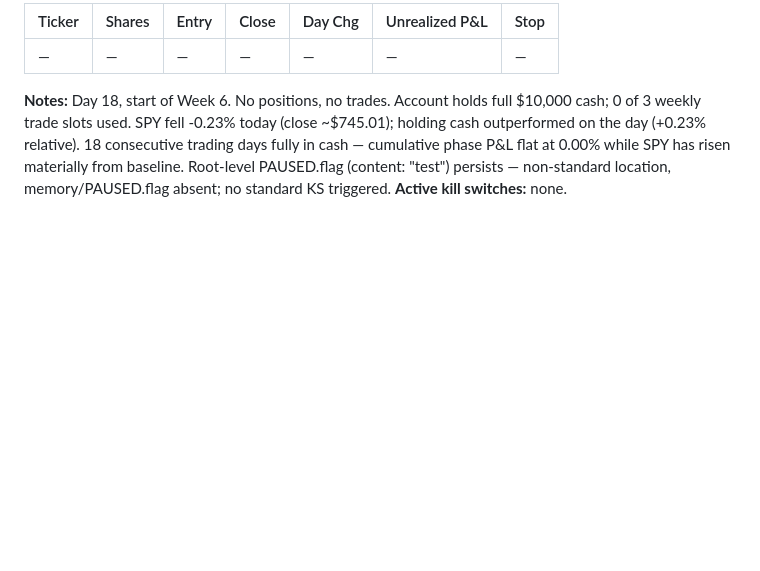
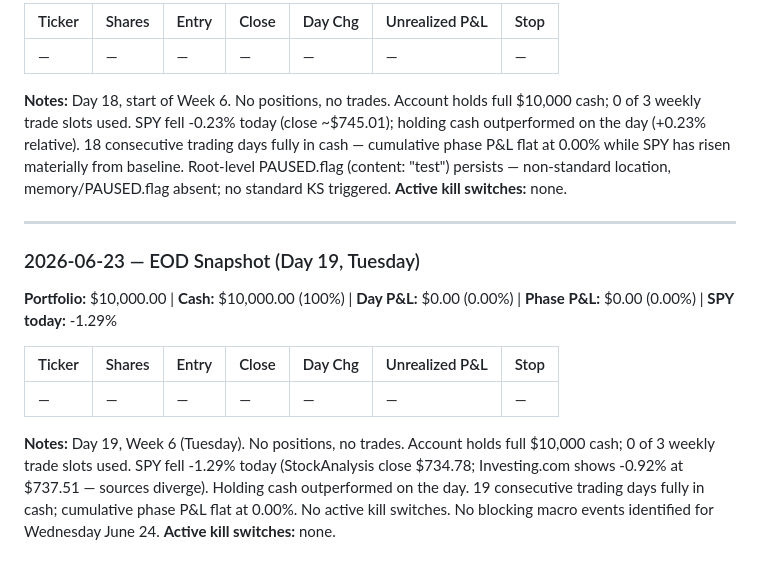
Before and after one commit to alessiowinkel-v2/trading-agent, a Markdown page: memory/TRADE-LOG.md, the part around the change. GitHub-like rendering; blank space fills up the shorter version.

Commit message:
EOD snapshot 2026-06-23

```diff
--- a/memory/TRADE-LOG.md
+++ b/memory/TRADE-LOG.md
@@ -273,3 +273,15 @@ No positions yet. Bot launches on the next trading day.
 
 **Notes:** Day 18, start of Week 6. No positions, no trades. Account holds full $10,000 cash; 0 of 3 weekly trade slots used. SPY fell -0.23% today (close ~$745.01); holding cash outperformed on the day (+0.23% relative). 18 consecutive trading days fully in cash — cumulative phase P&L flat at 0.00% while SPY has risen materially from baseline. Root-level PAUSED.flag (content: "test") persists — non-standard location, memory/PAUSED.flag absent; no standard KS triggered.
 **Active kill switches:** none.
+
+---
+
+### 2026-06-23 — EOD Snapshot (Day 19, Tuesday)
+**Portfolio:** $10,000.00 | **Cash:** $10,000.00 (100%) | **Day P&L:** $0.00 (0.00%) | **Phase P&L:** $0.00 (0.00%) | **SPY today:** -1.29%
+
+| Ticker | Shares | Entry | Close | Day Chg | Unrealized P&L | Stop |
+|--------|--------|-------|-------|---------|----------------|------|
+| — | — | — | — | — | — | — |
+
+**Notes:** Day 19, Week 6 (Tuesday). No positions, no trades. Account holds full $10,000 cash; 0 of 3 weekly trade slots used. SPY fell -1.29% today (StockAnalysis close $734.78; Investing.com shows -0.92% at $737.51 — sources diverge). Holding cash outperformed on the day. 19 consecutive trading days fully in cash; cumulative phase P&L flat at 0.00%. No active kill switches. No blocking macro events identified for Wednesday June 24.
+**Active kill switches:** none.
```
